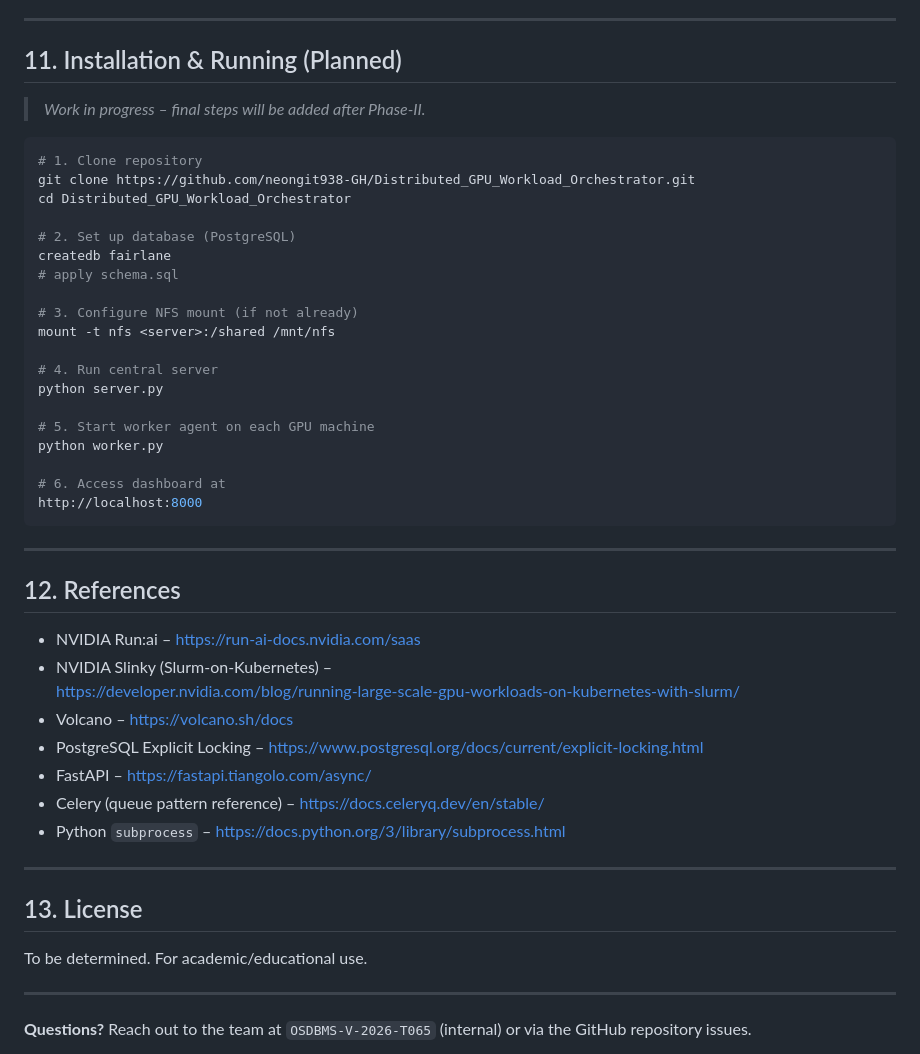
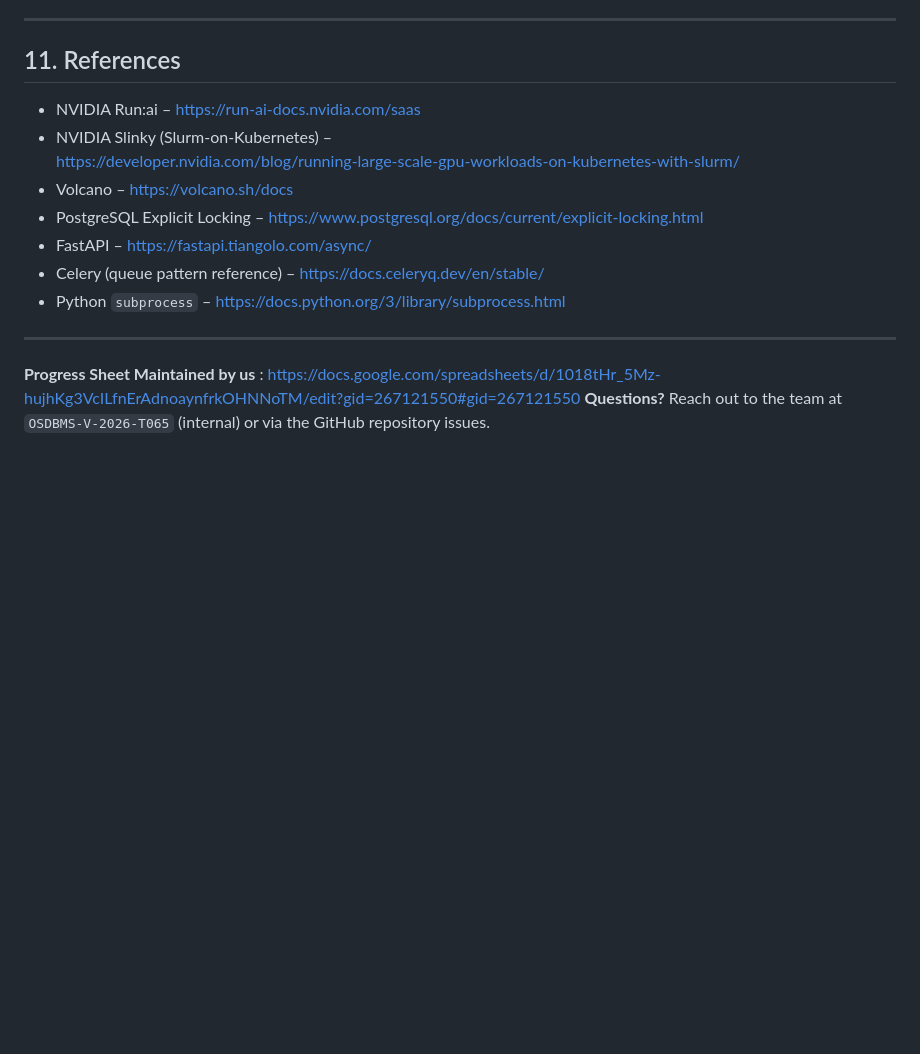
Before and after one commit to neongit938-GH/Distributed_GPU_Workload_Orchestrator, a Markdown page: README.md, the part around the change. Rendered like a GitHub page; blank space fills up the shorter version.

Commit message:
Revise README to update references for phase 1
Removed installation instructions and added references section.

````diff
--- a/README.md
+++ b/README.md
@@ -150,35 +150,7 @@ Enterprise tools solve this only at large scale, requiring Kubernetes and dedica
 
 ---
 
-## 11. Installation & Running (Planned)
-
-> *Work in progress – final steps will be added after Phase‑II.*
-
-```bash
-# 1. Clone repository
-git clone https://github.com/neongit938-GH/Distributed_GPU_Workload_Orchestrator.git
-cd Distributed_GPU_Workload_Orchestrator
-
-# 2. Set up database (PostgreSQL)
-createdb fairlane
-# apply schema.sql
-
-# 3. Configure NFS mount (if not already)
-mount -t nfs <server>:/shared /mnt/nfs
-
-# 4. Run central server
-python server.py
-
-# 5. Start worker agent on each GPU machine
-python worker.py
-
-# 6. Access dashboard at
-http://localhost:8000
-```
-
----
-
-## 12. References
+## 11. References
 
 - NVIDIA Run:ai – [https://run‑ai‑docs.nvidia.com/saas](https://run-ai-docs.nvidia.com/saas)
 - NVIDIA Slinky (Slurm‑on‑Kubernetes) – [https://developer.nvidia.com/blog/running‑large‑scale‑gpu‑workloads‑on‑kubernetes‑with‑slurm/](https://developer.nvidia.com/blog/running-large-scale-gpu-workloads-on-kubernetes-with-slurm/)
@@ -189,11 +161,5 @@ http://localhost:8000
 - Python `subprocess` – [https://docs.python.org/3/library/subprocess.html](https://docs.python.org/3/library/subprocess.html)
 
 ---
-
-## 13. License
-
-To be determined. For academic/educational use.
-
----
-
+**Progress Sheet Maintained by us** : https://docs.google.com/spreadsheets/d/1018tHr_5Mz-hujhKg3VcILfnErAdnoaynfrkOHNNoTM/edit?gid=267121550#gid=267121550
 **Questions?** Reach out to the team at `OSDBMS-V-2026-T065` (internal) or via the GitHub repository issues.
````
